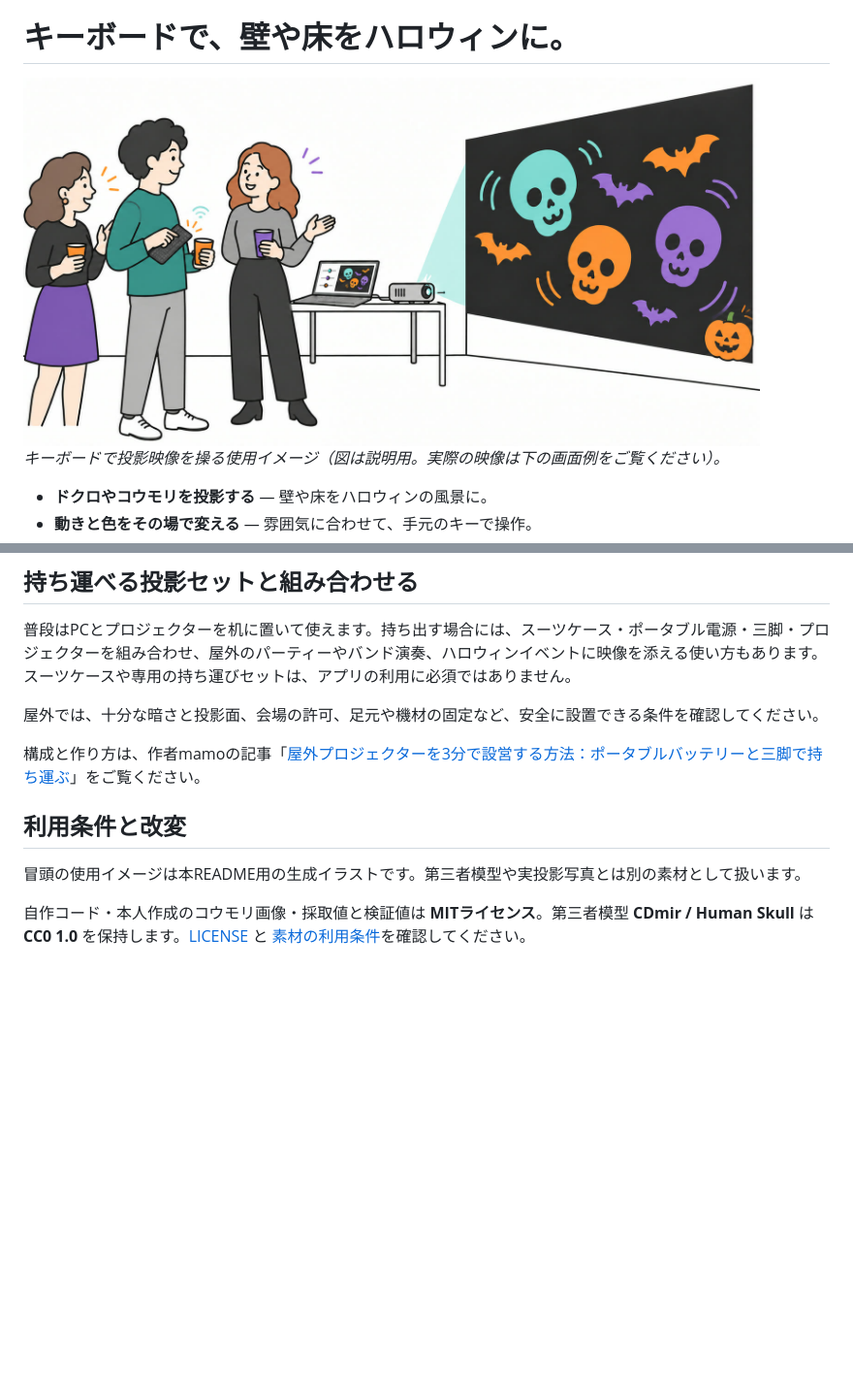
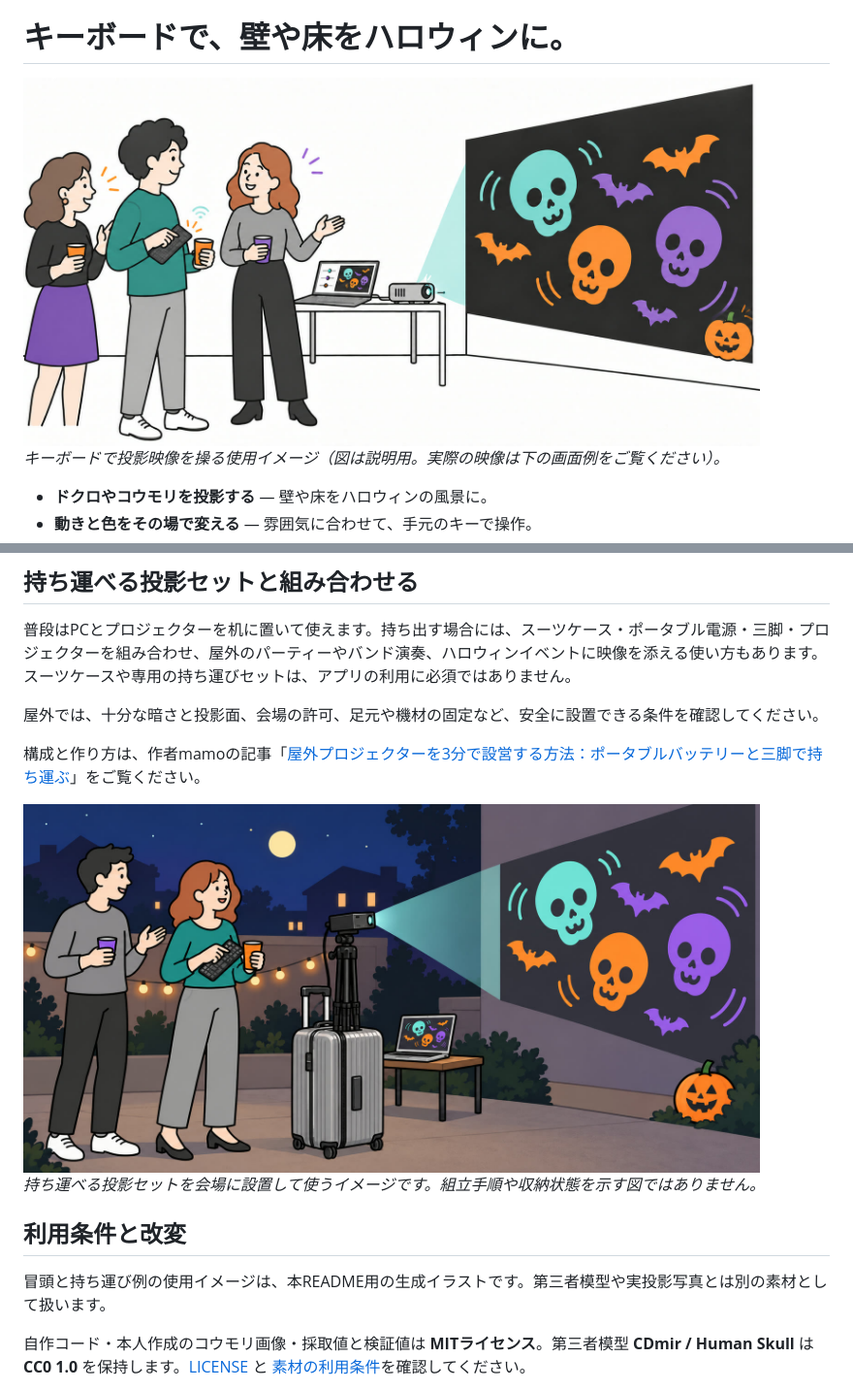
Before and after one commit to hiro-collab/halloween-projection, a Markdown page: README.md, 2 parts joined by grey strips. Shown at 97% size. GitHub-like rendering; pictures changed too: docs/images/how-it-works.jpg, docs/images/portable-projection.jpg (added); blank space fills up the shorter version.

Commit message:
Use corrected party illustration and portable setup example

```diff
--- a/README.md
+++ b/README.md
@@ -88,11 +88,13 @@
 
 構成と作り方は、作者mamoの記事「[屋外プロジェクターを3分で設営する方法：ポータブルバッテリーと三脚で持ち運ぶ](https://qiita.com/moma42105016/items/85e66a60eb7b656c819c)」をご覧ください。
 
-<!-- PORTABLE_SETUP_ILLUSTRATION: Add only after the separately prepared concept illustration is received and reviewed; portable equipment is optional. -->
+<img src="docs/images/portable-projection.jpg" width="760" alt="銀色のスーツケース、畳んだ三脚、投影機を組み合わせ、夜の会場で立ち止まって映像を映す使用イメージ。">
+
+*持ち運べる投影セットを会場に設置して使うイメージです。組立手順や収納状態を示す図ではありません。*
 
 ## 利用条件と改変
 
-冒頭の使用イメージは本README用の生成イラストです。第三者模型や実投影写真とは別の素材として扱います。
+冒頭と持ち運び例の使用イメージは、本README用の生成イラストです。第三者模型や実投影写真とは別の素材として扱います。
 
 自作コード・本人作成のコウモリ画像・採取値と検証値は **MITライセンス**。第三者模型 **CDmir / Human Skull** は **CC0 1.0** を保持します。[LICENSE](LICENSE) と [素材の利用条件](web/RIGHTS.txt)を確認してください。
 
```
Also changed, not shown: README.en.md (+4 -2 lines), 1 other file.
